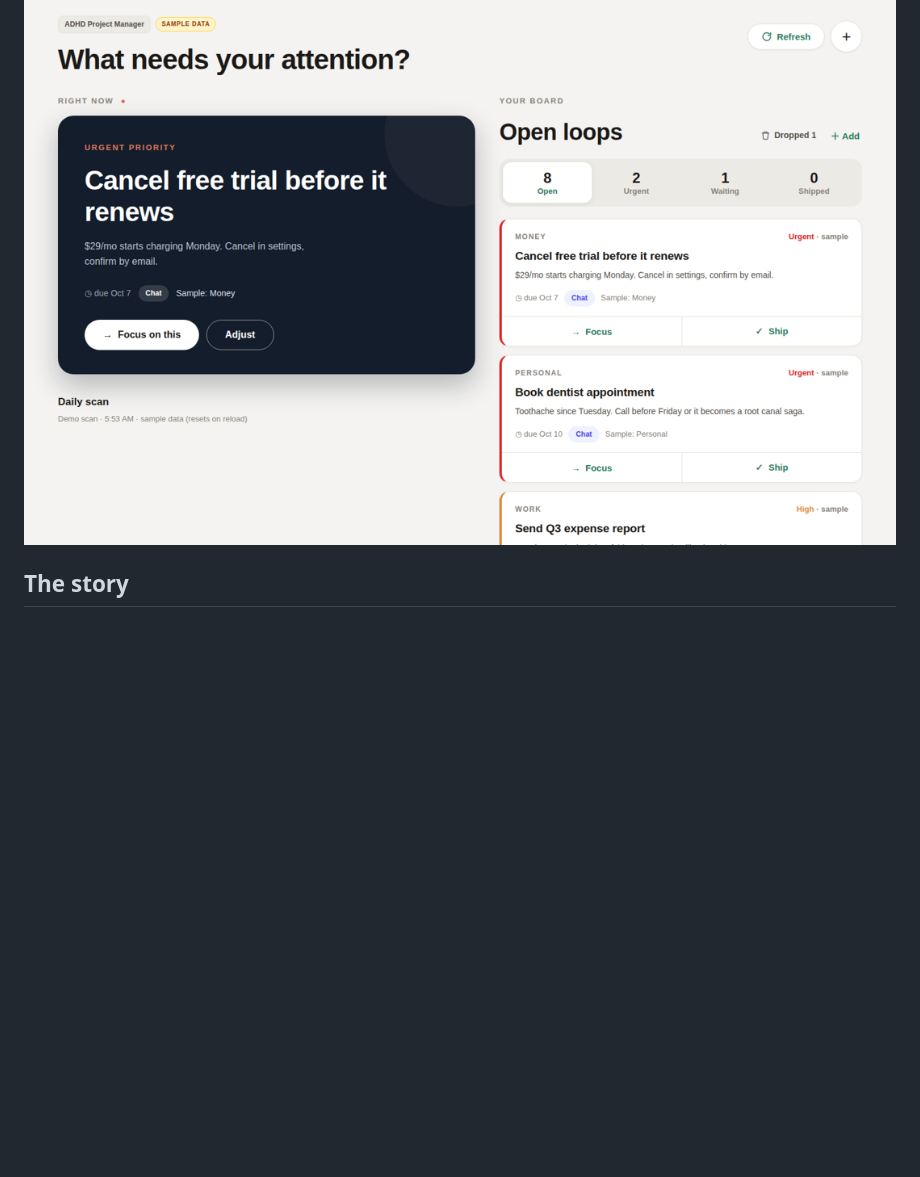
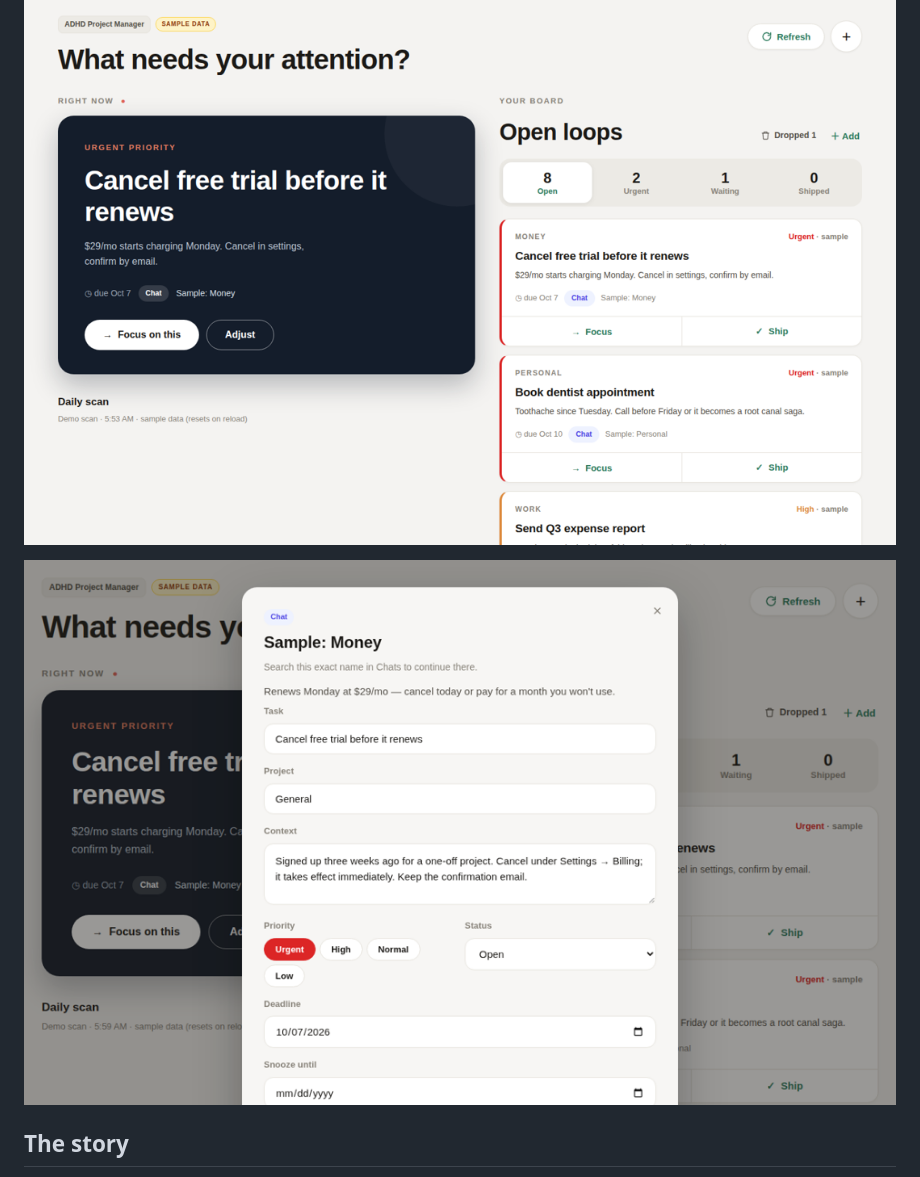
Before and after one commit to lori-sca/muse-adhd-project-manager, a Markdown page: README.md, the part around the change. Drawn GitHub-style; blank space fills up the shorter version.

Commit message:
Add focus-view screenshot to README

```diff
--- a/README.md
+++ b/README.md
@@ -8,6 +8,8 @@
 ![The reframe, the engine, the surface](docs/problem-diagram.svg)
 
 ![Board](docs/screenshots/board.png?v=3)
+
+![Focus view](docs/screenshots/focus.png)
 
 ## The story
 
```
